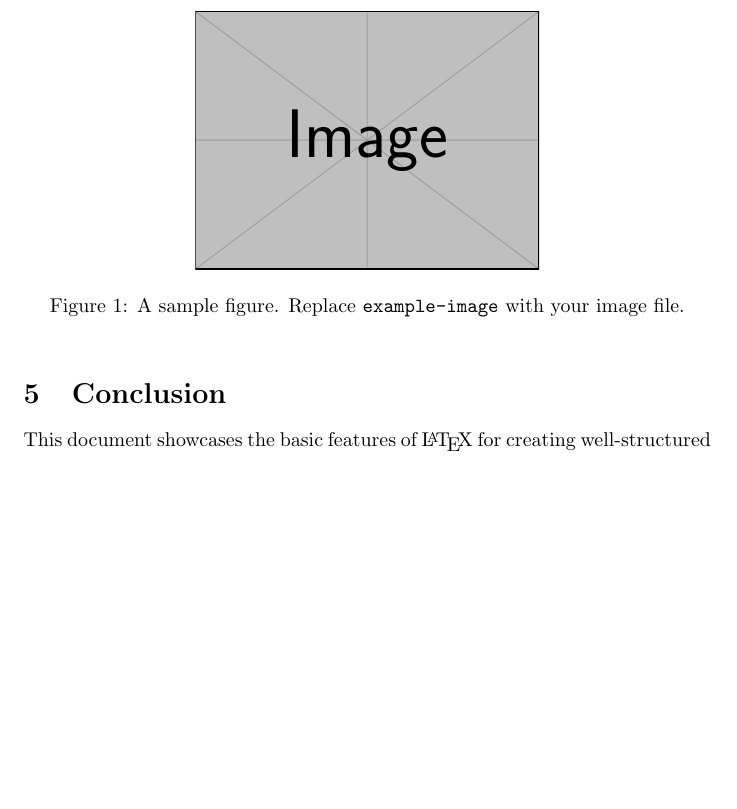
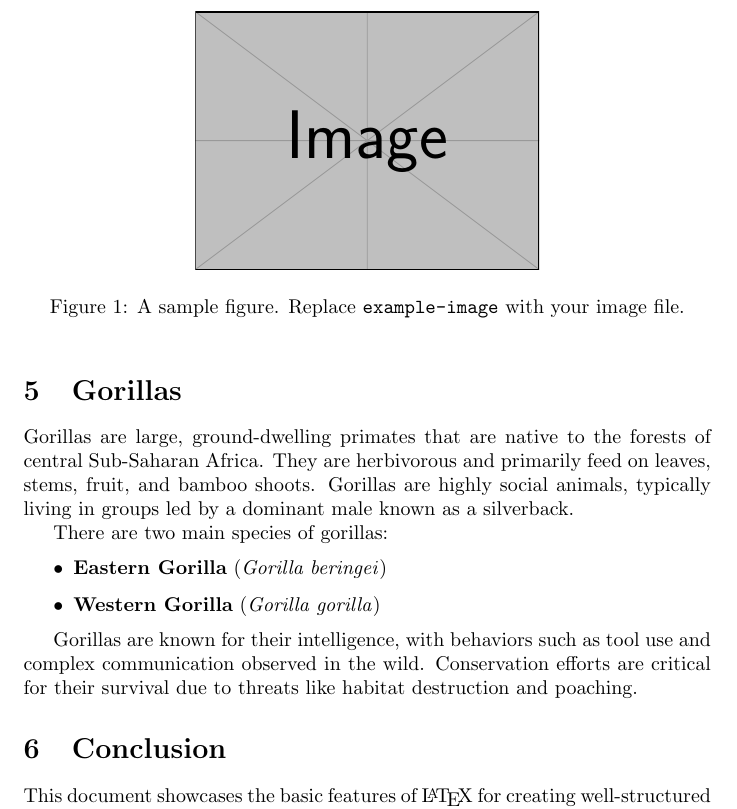
Before and after one commit to MotoShin/imtakalab-advent-calendar-2024-handson, a LaTeX document (main.tex): part of page 2 of 2 before the commit and part of page 2 of 3 after it, cut so that both start at the same text, the shorter picture padded with empty space. Compiled offline with pdfLaTeX.

Commit message:
:sparkles: Add gorillas explain.

```diff
--- a/main.tex
+++ b/main.tex
@@ -59,6 +59,17 @@ Here is a sample figure:
 \label{fig:sample_figure}
 \end{figure}
 
+\section{Gorillas}
+Gorillas are large, ground-dwelling primates that are native to the forests of central Sub-Saharan Africa. They are herbivorous and primarily feed on leaves, stems, fruit, and bamboo shoots. Gorillas are highly social animals, typically living in groups led by a dominant male known as a silverback.
+
+There are two main species of gorillas:
+\begin{itemize}
+    \item \textbf{Eastern Gorilla} (\textit{Gorilla beringei})
+    \item \textbf{Western Gorilla} (\textit{Gorilla gorilla})
+\end{itemize}
+
+Gorillas are known for their intelligence, with behaviors such as tool use and complex communication observed in the wild. Conservation efforts are critical for their survival due to threats like habitat destruction and poaching.
+
 \section{Conclusion}
 This document showcases the basic features of \LaTeX{} for creating well-structured and visually appealing documents. Experiment with adding more sections, equations, and graphics to suit your needs.
 
```
